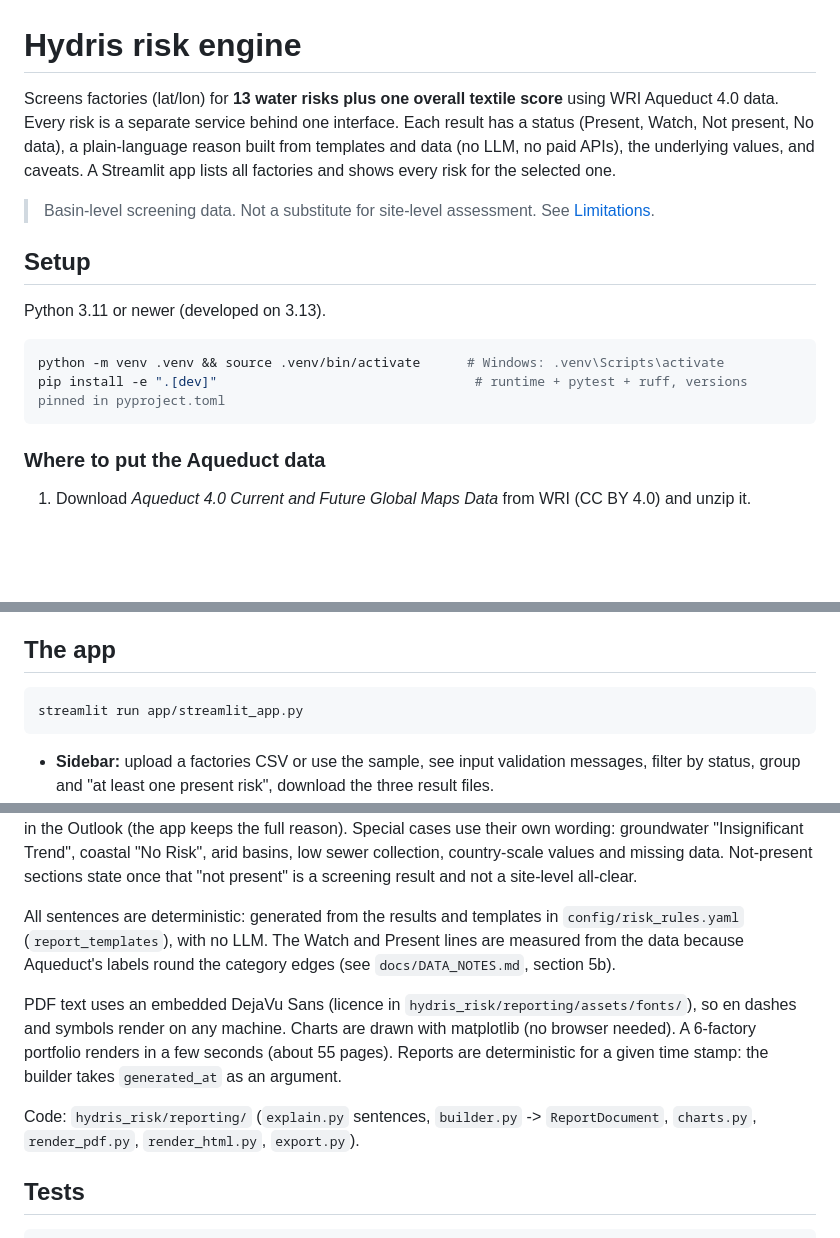
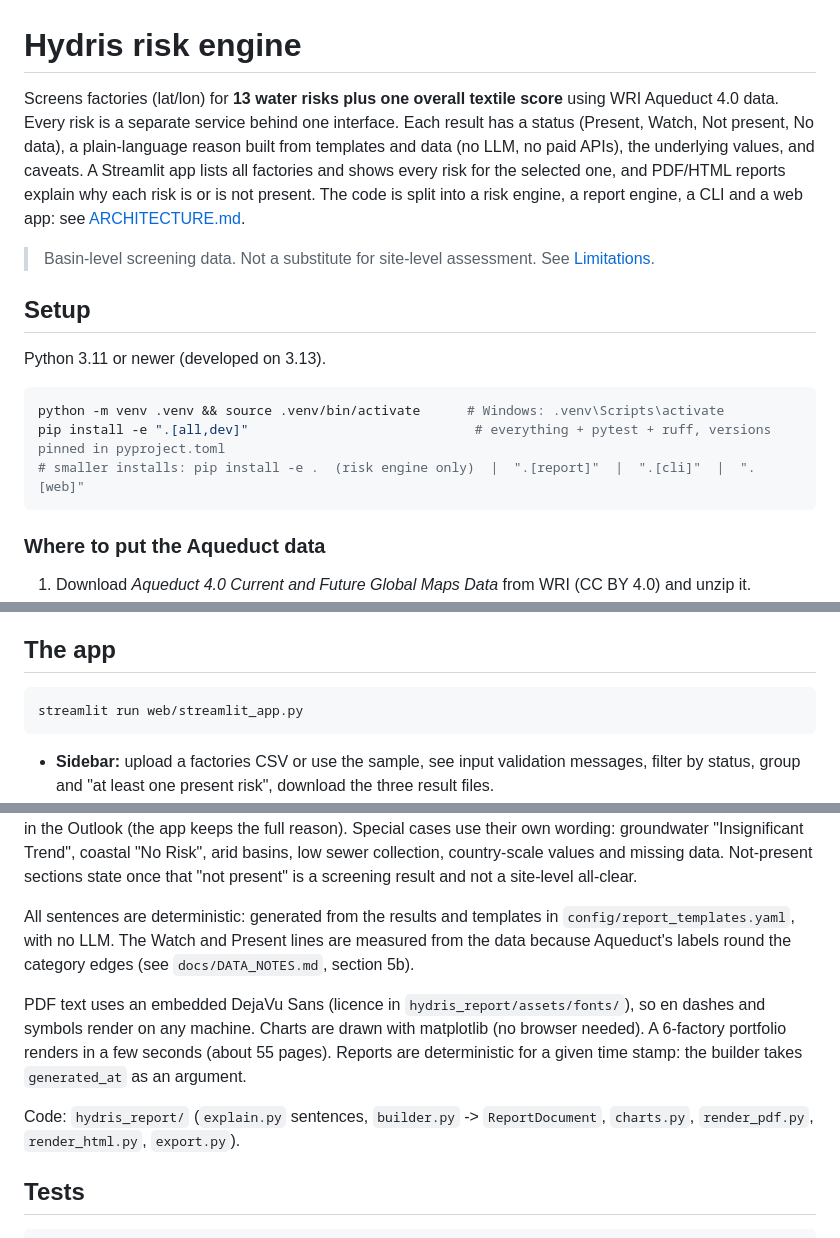
Before and after one commit to sanjaysagar12/hydris-risk-engine, a Markdown page: README.md, 3 parts joined by grey strips. GitHub-like rendering; blank space fills up the shorter version.

````diff
--- a/README.md
+++ b/README.md
@@ -1,6 +1,6 @@
 # Hydris risk engine
 
-Screens factories (lat/lon) for **13 water risks plus one overall textile score** using WRI Aqueduct 4.0 data. Every risk is a separate service behind one interface. Each result has a status (Present, Watch, Not present, No data), a plain-language reason built from templates and data (no LLM, no paid APIs), the underlying values, and caveats. A Streamlit app lists all factories and shows every risk for the selected one.
+Screens factories (lat/lon) for **13 water risks plus one overall textile score** using WRI Aqueduct 4.0 data. Every risk is a separate service behind one interface. Each result has a status (Present, Watch, Not present, No data), a plain-language reason built from templates and data (no LLM, no paid APIs), the underlying values, and caveats. A Streamlit app lists all factories and shows every risk for the selected one, and PDF/HTML reports explain why each risk is or is not present. The code is split into a risk engine, a report engine, a CLI and a web app: see [ARCHITECTURE.md](ARCHITECTURE.md).
 
 > Basin-level screening data. Not a substitute for site-level assessment. See [Limitations](#limitations).
 
@@ -10,7 +10,8 @@ Python 3.11 or newer (developed on 3.13).
 
 ```bash
 python -m venv .venv && source .venv/bin/activate      # Windows: .venv\Scripts\activate
-pip install -e ".[dev]"                                 # runtime + pytest + ruff, versions pinned in pyproject.toml
+pip install -e ".[all,dev]"                             # everything + pytest + ruff, versions pinned in pyproject.toml
+# smaller installs: pip install -e .  (risk engine only)  |  ".[report]"  |  ".[cli]"  |  ".[web]"
 ```
 
 ### Where to put the Aqueduct data
@@ -43,7 +46,7 @@ A point outside every polygon is snapped to the nearest one within 5 km (`neares
 ## The app
 
 ```bash
-streamlit run app/streamlit_app.py
+streamlit run web/streamlit_app.py
 ```
 
 - **Sidebar:** upload a factories CSV or use the sample, see input validation messages, filter by status, group and "at least one present risk", download the three result files.
@@ -73,11 +76,11 @@ python -m hydris_risk.cli report --input sample/factories.csv --out outputs/ --s
 
 **Each risk block** has the engine's reason ("Why this status"), where the value sits against the Watch and Present lines, what would change the status (including any scenario that crosses a line), an outlook with business-as-usual, optimistic and pessimistic values, a seasonal chart (water stress, depletion, interannual variability), values, and caveats. Present and Watch blocks are full; Not-present, No-data and Error blocks are compact. Each fact appears once per block: the reason in the report leaves out its trend sentence, which lives in the Outlook (the app keeps the full reason). Special cases use their own wording: groundwater "Insignificant Trend", coastal "No Risk", arid basins, low sewer collection, country-scale values and missing data. Not-present sections state once that "not present" is a screening result and not a site-level all-clear.
 
-All sentences are deterministic: generated from the results and templates in `config/risk_rules.yaml` (`report_templates`), with no LLM. The Watch and Present lines are measured from the data because Aqueduct's labels round the category edges (see `docs/DATA_NOTES.md`, section 5b).
+All sentences are deterministic: generated from the results and templates in `config/report_templates.yaml`, with no LLM. The Watch and Present lines are measured from the data because Aqueduct's labels round the category edges (see `docs/DATA_NOTES.md`, section 5b).
 
-PDF text uses an embedded DejaVu Sans (licence in `hydris_risk/reporting/assets/fonts/`), so en dashes and symbols render on any machine. Charts are drawn with matplotlib (no browser needed). A 6-factory portfolio renders in a few seconds (about 55 pages). Reports are deterministic for a given time stamp: the builder takes `generated_at` as an argument.
+PDF text uses an embedded DejaVu Sans (licence in `hydris_report/assets/fonts/`), so en dashes and symbols render on any machine. Charts are drawn with matplotlib (no browser needed). A 6-factory portfolio renders in a few seconds (about 55 pages). Reports are deterministic for a given time stamp: the builder takes `generated_at` as an argument.
 
-Code: `hydris_risk/reporting/` (`explain.py` sentences, `builder.py` -> `ReportDocument`, `charts.py`, `render_pdf.py`, `render_html.py`, `export.py`).
+Code: `hydris_report/` (`explain.py` sentences, `builder.py` -> `ReportDocument`, `charts.py`, `render_pdf.py`, `render_html.py`, `export.py`).
 
 ## Tests
 
````
Also changed, not shown: other parts of README.md (+19 -14 lines), ARCHITECTURE.md (added, +157 -0 lines).
